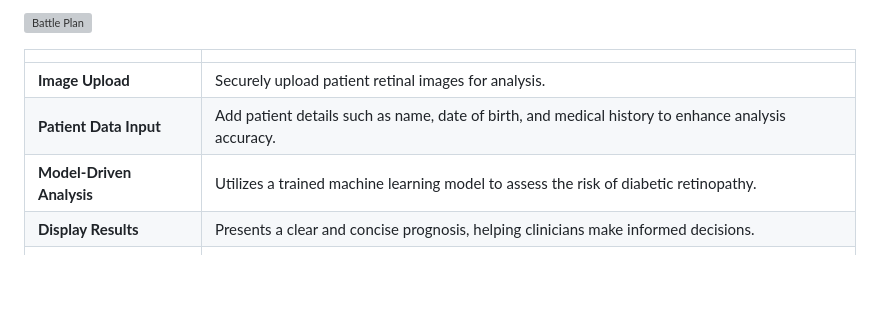
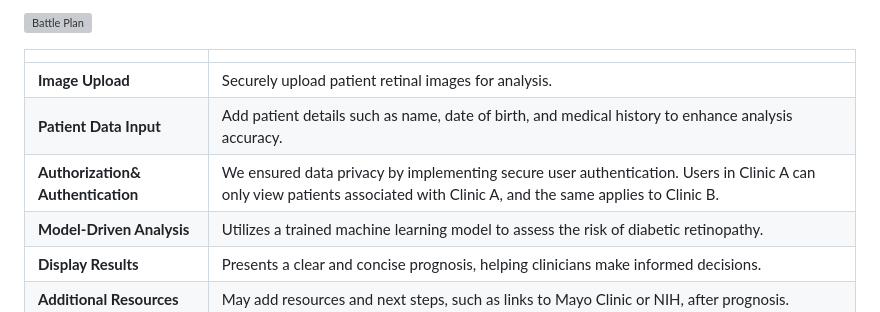
Before and after one commit to NeffCodes/retinopathy-risk-assessment-tool, a Markdown page: README.md, the part around the change. GitHub-like rendering; blank space fills up the shorter version; grey boxes are pictures that could not be loaded.

Commit message:
Update README.md (#69)

```diff
--- a/README.md
+++ b/README.md
@@ -28,6 +28,7 @@ We do have additional ideas for stretch goals that are listed below, but are not
 | ---      | ---       |
 | **Image Upload** | Securely upload patient retinal images for analysis. |
 | **Patient Data Input** | Add patient details such as name, date of birth, and medical history to enhance analysis accuracy. |
+| **Authorization& Authentication** | We ensured data privacy by implementing secure user authentication. Users in Clinic A can only view patients associated with Clinic A, and the same applies to Clinic B. |
 | **Model-Driven Analysis** | Utilizes a trained machine learning model to assess the risk of diabetic retinopathy. |
 | **Display Results** | Presents a clear and concise prognosis, helping clinicians make informed decisions.
 | **Additional Resources**| May add resources and next steps, such as links to Mayo Clinic or NIH, after prognosis.
```
